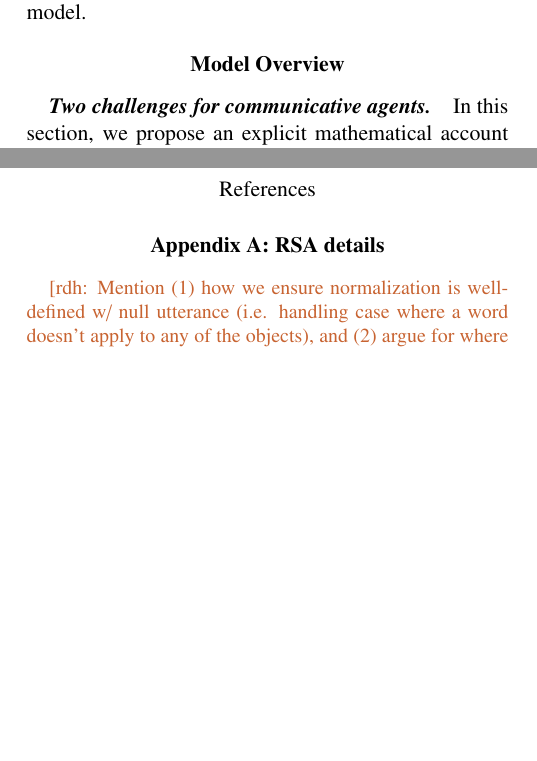
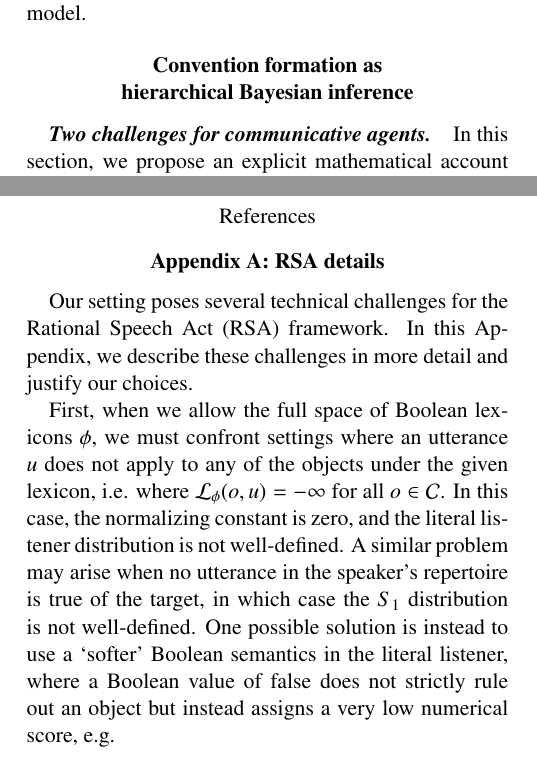
Before and after one commit to hawkrobe/conventions_model, a LaTeX paper (writing/journal_manuscript/conventions_manuscript.tex): two parts of the columns of pages 3 and 26 of 27 before the commit and two parts of the columns of pages 3 and 26 of 28 after it, joined at a grey line, cut so that both start at the same text, the shorter picture padded with empty space. Compiled offline with pdfLaTeX.

Commit message:
extend appendix

```diff
--- a/writing/journal_manuscript/conventions_manuscript.tex
+++ b/writing/journal_manuscript/conventions_manuscript.tex
@@ -3,6 +3,8 @@
 \usepackage{graphicx}
 \usepackage[outdir=./]{epstopdf}
 %\DeclareGraphicsExtensions{.eps}
+\usepackage{caption}
+\captionsetup{font=footnotesize}
 
 \usepackage{mathtools}
 \usepackage{enumerate}
@@ -17,14 +19,14 @@
 \usepackage{booktabs}
 
 
+\synctex=1
+\usepackage{soul}
+
 \newcommand{\den}[2][]{
 \(
 \left\llbracket\;\text{#2}\;\right\rrbracket^{#1}
 \)
 }
-
-\synctex=1
-\usepackage{soul}
 
 \newcommand{\KL}[2]{\ensuremath{D_{KL}({#1}\, \| \, {#2})}}
 \newcommand{\E}[2]{\ensuremath{\mathbb{E}_{#1}\left [#2 \right]}}
@@ -81,7 +83,7 @@ Such meanings, transient though they may be, are literal. \\-- \citeA{davidson_n
 
 \input{Introduction}
 
-\section{Model Overview}
+\section{Convention formation as\\ hierarchical Bayesian inference}
 
 \input{ModelOverview}
 
@@ -155,7 +157,15 @@ Such meanings, transient though they may be, are literal. \\-- \citeA{davidson_n
 \label{table:parameters}
 \end{table*}
 
+\normalsize
 
 \section*{Appendix A: RSA details}
 
-\rdh{Mention (1) how we ensure normalization is well-defined w/ null utterance (i.e. handling case where a word doesn't apply to any of the objects), and (2) argue for where expectation should go and why... appeal to leon's paper, but also give proof that it leads to weird prior in some contexts?}
+Our setting poses several technical challenges for the Rational Speech Act (RSA) framework.
+In this Appendix, we describe these challenges in more detail and justify our choices.
+
+First, when we allow the full space of Boolean lexicons $\phi$, we must confront settings where an utterance $u$ does not apply to any of the objects under the given lexicon, i.e. where $\mathcal{L}_\phi(o, u) = -\infty$ for all $o\in \mathcal{C}$.
+In this case, the normalizing constant is zero, and the literal listener distribution is not well-defined.
+A similar problem may arise when no utterance in the speaker's repertoire is true of the target, in which case the $S_1$ distribution is not well-defined.
+One possible solution is instead to use a `softer' Boolean semantics in the literal listener, where a Boolean value of false does not strictly rule out an object but instead assigns a very low numerical score, e.g.
+$$\mathcal{L}_\phi(o,u) = \left\{ \begin{array} {rl} 0 & \textrm{if $o \in $\den{u}$_\phi$} \\ -100 & \textrm{o.w.} \end{array}\right.$$
```
Also changed, not shown: writing/journal_manuscript/conventions_manuscript.tex (17 more changed lines).
